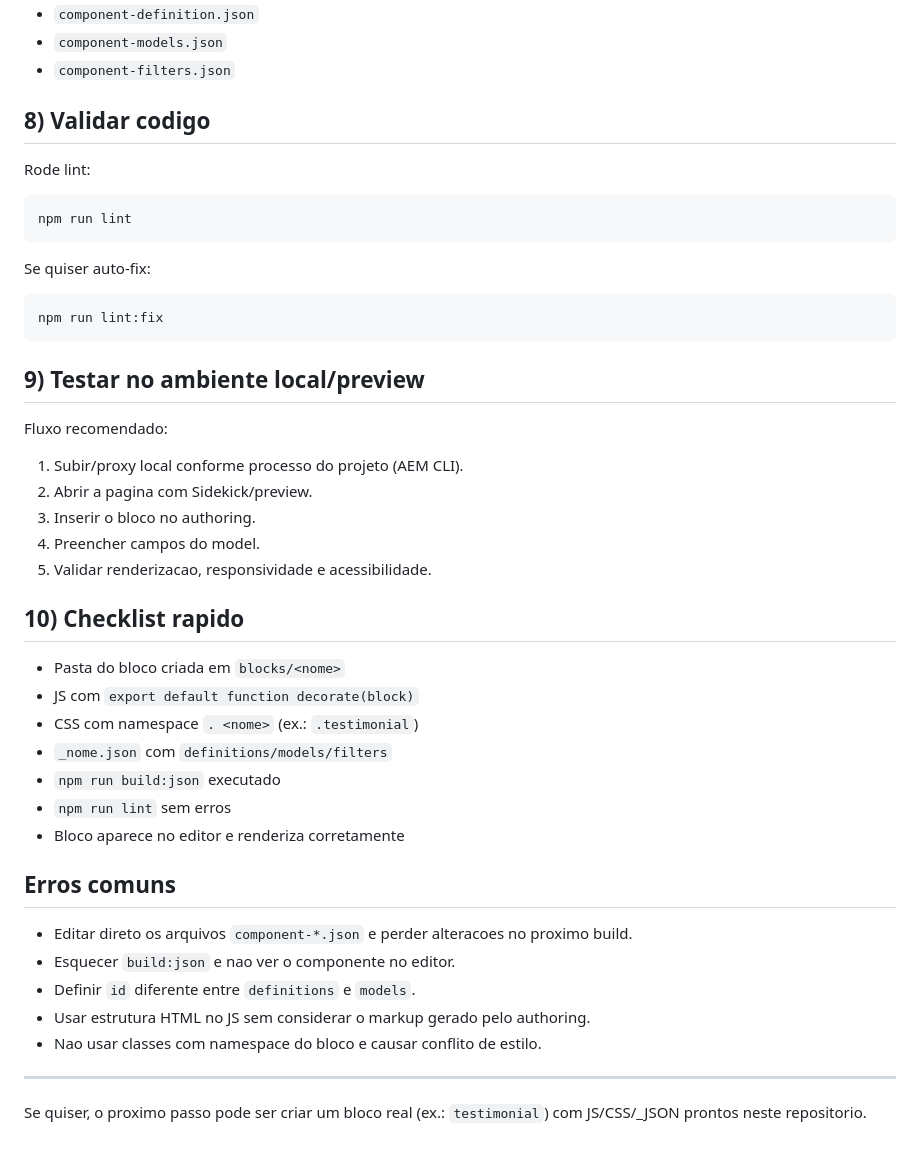
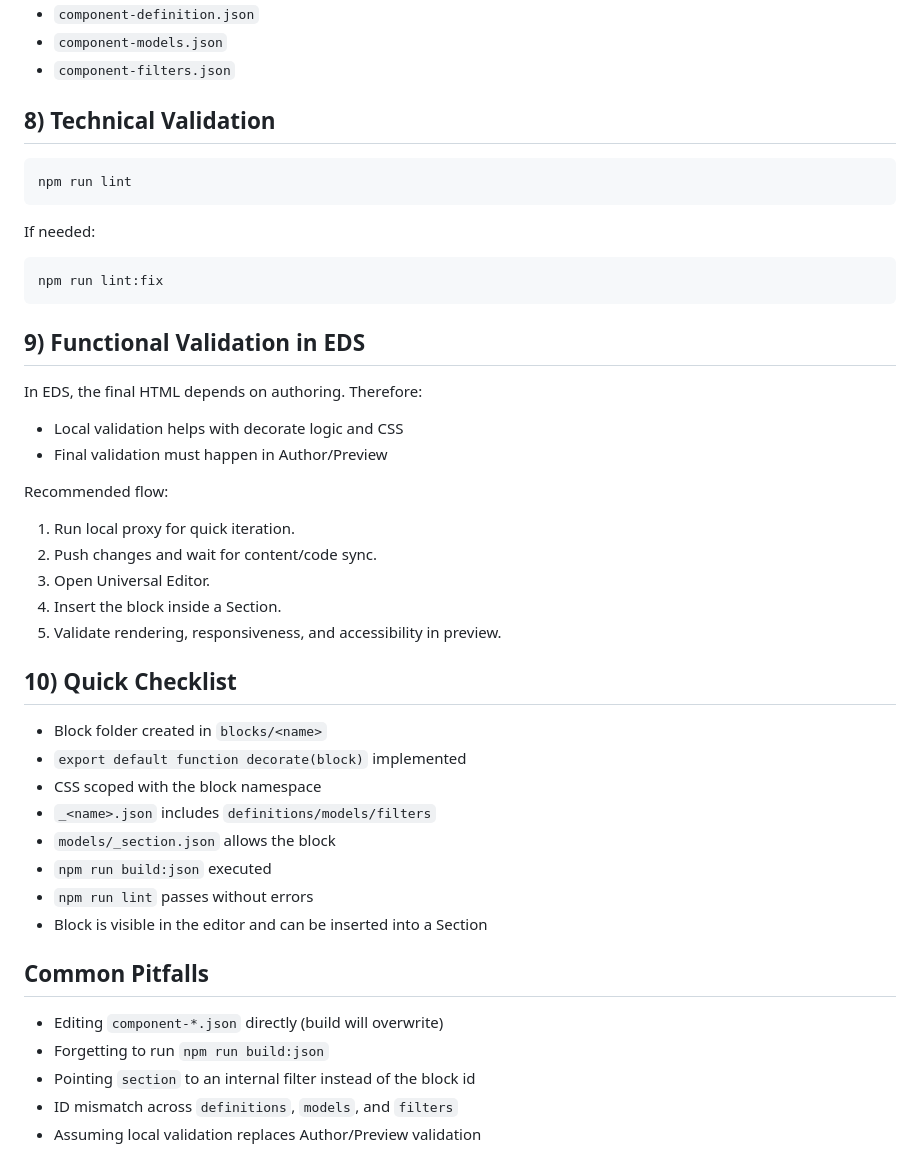
Before and after one commit to eliasaugusto/eaxwalkbr, a Markdown page: build-component.md, the part around one of its changes. Rendered like a GitHub page.

````diff
--- a/build-component.md
+++ b/build-component.md
@@ -149,48 +171,48 @@ Isso atualiza automaticamente:
 - `component-models.json`
 - `component-filters.json`
 
-## 8) Validar codigo
-
-Rode lint:
+## 8) Technical Validation
 
 ```sh
 npm run lint
 ```
 
-Se quiser auto-fix:
+If needed:
 
 ```sh
 npm run lint:fix
 ```
 
-## 9) Testar no ambiente local/preview
+## 9) Functional Validation in EDS
 
-Fluxo recomendado:
+In EDS, the final HTML depends on authoring. Therefore:
 
-1. Subir/proxy local conforme processo do projeto (AEM CLI).
-2. Abrir a pagina com Sidekick/preview.
-3. Inserir o bloco no authoring.
-4. Preencher campos do model.
-5. Validar renderizacao, responsividade e acessibilidade.
+- Local validation helps with decorate logic and CSS
+- Final validation must happen in Author/Preview
 
-## 10) Checklist rapido
+Recommended flow:
 
-- Pasta do bloco criada em `blocks/<nome>`
-- JS com `export default function decorate(block)`
-- CSS com namespace `. <nome>` (ex.: `.testimonial`)
-- `_nome.json` com `definitions/models/filters`
-- `npm run build:json` executado
-- `npm run lint` sem erros
-- Bloco aparece no editor e renderiza corretamente
+1. Run local proxy for quick iteration.
+2. Push changes and wait for content/code sync.
+3. Open Universal Editor.
+4. Insert the block inside a Section.
+5. Validate rendering, responsiveness, and accessibility in preview.
 
-## Erros comuns
+## 10) Quick Checklist
 
-- Editar direto os arquivos `component-*.json` e perder alteracoes no proximo build.
-- Esquecer `build:json` e nao ver o componente no editor.
-- Definir `id` diferente entre `definitions` e `models`.
-- Usar estrutura HTML no JS sem considerar o markup gerado pelo authoring.
-- Nao usar classes com namespace do bloco e causar conflito de estilo.
+- Block folder created in `blocks/<name>`
+- `export default function decorate(block)` implemented
+- CSS scoped with the block namespace
+- `_<name>.json` includes `definitions/models/filters`
+- `models/_section.json` allows the block
+- `npm run build:json` executed
+- `npm run lint` passes without errors
+- Block is visible in the editor and can be inserted into a Section
 
----
+## Common Pitfalls
 
-Se quiser, o proximo passo pode ser criar um bloco real (ex.: `testimonial`) com JS/CSS/_JSON prontos neste repositorio.
+- Editing `component-*.json` directly (build will overwrite)
+- Forgetting to run `npm run build:json`
+- Pointing `section` to an internal filter instead of the block id
+- ID mismatch across `definitions`, `models`, and `filters`
+- Assuming local validation replaces Author/Preview validation
````
Also changed, not shown: other parts of build-component.md (+71 -49 lines).
